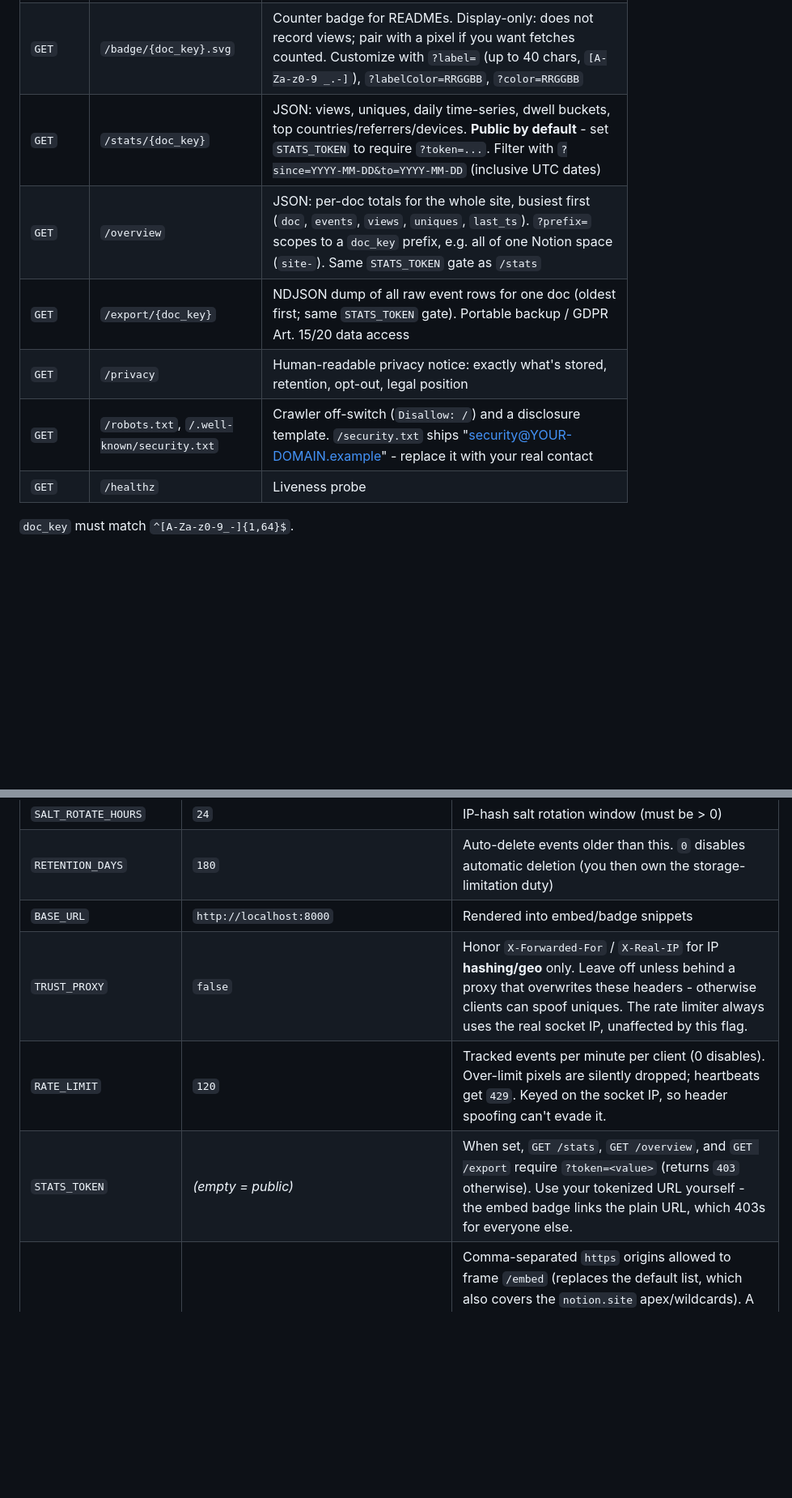
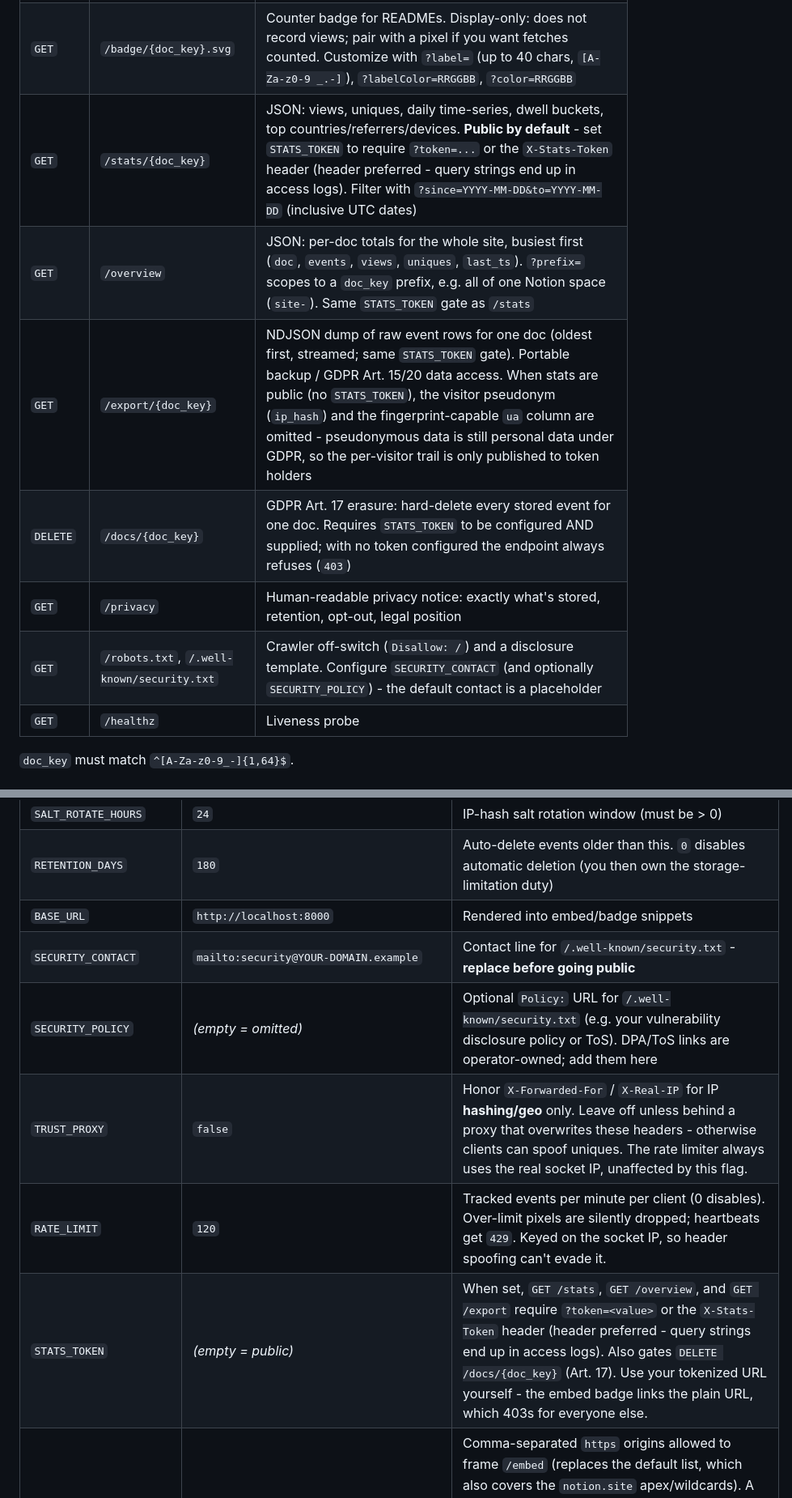
Before and after one commit to dimitrisx26/statless-pages, a Markdown page: README.md, 2 parts joined by grey strips. Shown at 81% size. GitHub-like rendering; blank space fills up the shorter version.

Commit message:
docs(readme): document erasure endpoint, header auth, export minimization
Endpoint table gains DELETE /docs/{doc_key} (Art. 17) and the
streamed export note (public mode omits ip_hash/ua); config table
gains SECURITY_CONTACT / SECURITY_POLICY rows and the header
preference on STATS_TOKEN.

```diff
--- a/README.md
+++ b/README.md
@@ -244,11 +244,12 @@ curl http://localhost:8000/stats/q3-roadmap
 | `GET` | `/embed/{doc_key}` | ~2.8KB HTML embed widget (badge + dwell heartbeats). Optional `?theme=light\|dark` forces a palette (default: follows the OS). `CSP: frame-ancestors` allow-list (Notion domains by default; configurable via `EMBED_ALLOWED_ORIGINS`) |
 | `POST` | `/heartbeat/{doc_key}` | JSON `{"t": 15\|30\|60\|120}` via `navigator.sendBeacon`. Bodies > 4 KB get `413`; `429` past the rate limit |
 | `GET` | `/badge/{doc_key}.svg` | Counter badge for READMEs. Display-only: does not record views; pair with a pixel if you want fetches counted. Customize with `?label=` (up to 40 chars, `[A-Za-z0-9 _.-]`), `?labelColor=RRGGBB`, `?color=RRGGBB` |
-| `GET` | `/stats/{doc_key}` | JSON: views, uniques, daily time-series, dwell buckets, top countries/referrers/devices. **Public by default** - set `STATS_TOKEN` to require `?token=...`. Filter with `?since=YYYY-MM-DD&to=YYYY-MM-DD` (inclusive UTC dates) |
+| `GET` | `/stats/{doc_key}` | JSON: views, uniques, daily time-series, dwell buckets, top countries/referrers/devices. **Public by default** - set `STATS_TOKEN` to require `?token=...` or the `X-Stats-Token` header (header preferred - query strings end up in access logs). Filter with `?since=YYYY-MM-DD&to=YYYY-MM-DD` (inclusive UTC dates) |
 | `GET` | `/overview` | JSON: per-doc totals for the whole site, busiest first (`doc`, `events`, `views`, `uniques`, `last_ts`). `?prefix=` scopes to a `doc_key` prefix, e.g. all of one Notion space (`site-`). Same `STATS_TOKEN` gate as `/stats` |
-| `GET` | `/export/{doc_key}` | NDJSON dump of all raw event rows for one doc (oldest first; same `STATS_TOKEN` gate). Portable backup / GDPR Art. 15/20 data access |
+| `GET` | `/export/{doc_key}` | NDJSON dump of raw event rows for one doc (oldest first, streamed; same `STATS_TOKEN` gate). Portable backup / GDPR Art. 15/20 data access. When stats are public (no `STATS_TOKEN`), the visitor pseudonym (`ip_hash`) and the fingerprint-capable `ua` column are omitted - pseudonymous data is still personal data under GDPR, so the per-visitor trail is only published to token holders |
+| `DELETE` | `/docs/{doc_key}` | GDPR Art. 17 erasure: hard-delete every stored event for one doc. Requires `STATS_TOKEN` to be configured AND supplied; with no token configured the endpoint always refuses (`403`) |
 | `GET` | `/privacy` | Human-readable privacy notice: exactly what's stored, retention, opt-out, legal position |
-| `GET` | `/robots.txt`, `/.well-known/security.txt` | Crawler off-switch (`Disallow: /`) and a disclosure template. `/security.txt` ships "security@YOUR-DOMAIN.example" - replace it with your real contact |
+| `GET` | `/robots.txt`, `/.well-known/security.txt` | Crawler off-switch (`Disallow: /`) and a disclosure template. Configure `SECURITY_CONTACT` (and optionally `SECURITY_POLICY`) - the default contact is a placeholder |
 | `GET` | `/healthz` | Liveness probe |
 
 `doc_key` must match `^[A-Za-z0-9_-]{1,64}$`.
@@ -268,9 +269,11 @@ For local development, set these variables in the process environment. With Dock
 | `SALT_ROTATE_HOURS` | `24` | IP-hash salt rotation window (must be > 0) |
 | `RETENTION_DAYS` | `180` | Auto-delete events older than this. `0` disables automatic deletion (you then own the storage-limitation duty) |
 | `BASE_URL` | `http://localhost:8000` | Rendered into embed/badge snippets |
+| `SECURITY_CONTACT` | `mailto:security@YOUR-DOMAIN.example` | Contact line for `/.well-known/security.txt` - **replace before going public** |
+| `SECURITY_POLICY` | *(empty = omitted)* | Optional `Policy:` URL for `/.well-known/security.txt` (e.g. your vulnerability disclosure policy or ToS). DPA/ToS links are operator-owned; add them here |
 | `TRUST_PROXY` | `false` | Honor `X-Forwarded-For` / `X-Real-IP` for IP **hashing/geo** only. Leave off unless behind a proxy that overwrites these headers - otherwise clients can spoof uniques. The rate limiter always uses the real socket IP, unaffected by this flag. |
 | `RATE_LIMIT` | `120` | Tracked events per minute per client (0 disables). Over-limit pixels are silently dropped; heartbeats get `429`. Keyed on the socket IP, so header spoofing can't evade it. |
-| `STATS_TOKEN` | *(empty = public)* | When set, `GET /stats`, `GET /overview`, and `GET /export` require `?token=<value>` (returns `403` otherwise). Use your tokenized URL yourself - the embed badge links the plain URL, which 403s for everyone else. |
+| `STATS_TOKEN` | *(empty = public)* | When set, `GET /stats`, `GET /overview`, and `GET /export` require `?token=<value>` or the `X-Stats-Token` header (header preferred - query strings end up in access logs). Also gates `DELETE /docs/{doc_key}` (Art. 17). Use your tokenized URL yourself - the embed badge links the plain URL, which 403s for everyone else. |
 | `EMBED_ALLOWED_ORIGINS` | Notion apex + wildcard domains | Comma-separated `https` origins allowed to frame `/embed` (replaces the default list, which also covers the `notion.site` apex/wildcards). A leading `*.` wildcard never matches the apex domain - list both when you need both. `EMBED_ALLOWED_ORIGINS=""` sets `frame-ancestors 'none'` (blocks all framing). |
 | `VIEW_DEDUPE_MINUTES` | `0` (off) | Collapse repeated views of the same page by the same IP-hash within the window (double-loads/prefetches count once). Heartbeats and rate limiting are unaffected. |
 | `FILTER_BOTS` | `true` | Skip crawlers, link-preview/unfurl bots, headless browsers, and `Sec-Purpose: prefetch`/preview fetches so counts reflect humans. Generic HTTP clients (curl, python-requests) are not filtered, so manual tests still count. Set `false` to record everything. |
```
Also changed, not shown: other parts of README.md (+1 -1 lines).
